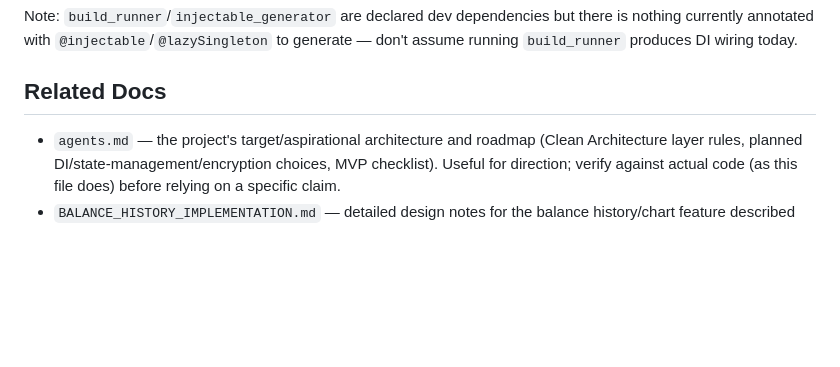
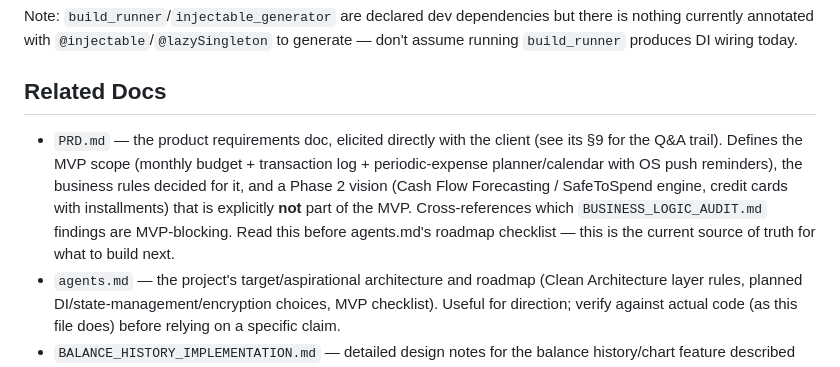
Before and after one commit to Dsaoro/silenti, a Markdown page: CLAUDE.md, the part around the change. Drawn GitHub-style; blank space fills up the shorter version.

```diff
--- a/CLAUDE.md
+++ b/CLAUDE.md
@@ -164,6 +164,15 @@ generate — don't assume running `build_runner` produces DI wiring today.
 
 ## Related Docs
 
+- `PRD.md` — the product requirements doc, elicited directly with the client
+  (see its §9 for the Q&A trail). Defines the MVP scope (monthly budget +
+  transaction log + periodic-expense planner/calendar with OS push
+  reminders), the business rules decided for it, and a Phase 2 vision
+  (Cash Flow Forecasting / SafeToSpend engine, credit cards with
+  installments) that is explicitly **not** part of the MVP. Cross-references
+  which `BUSINESS_LOGIC_AUDIT.md` findings are MVP-blocking. Read this before
+  agents.md's roadmap checklist — this is the current source of truth for
+  what to build next.
 - `agents.md` — the project's target/aspirational architecture and roadmap
   (Clean Architecture layer rules, planned DI/state-management/encryption
   choices, MVP checklist). Useful for direction; verify against actual code
```
Also changed, not shown: PRD.md (added, +267 -0 lines).
